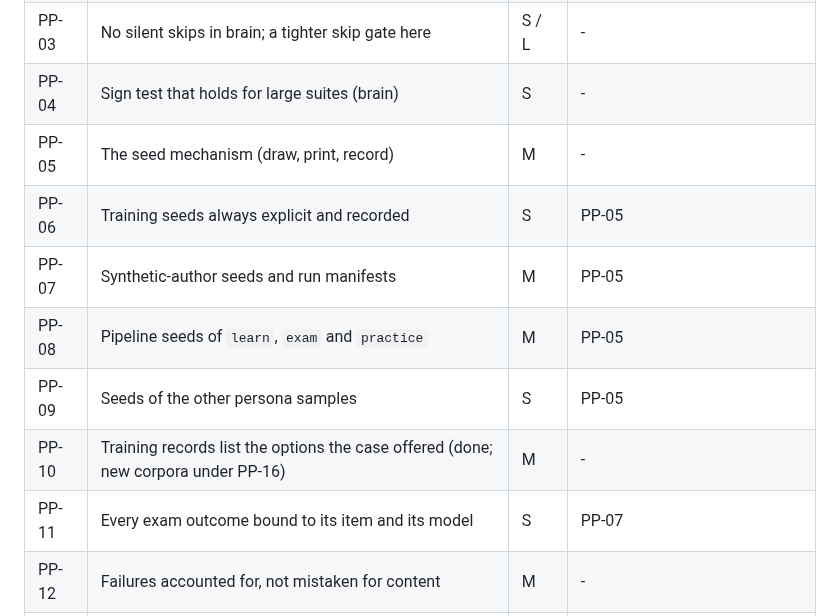
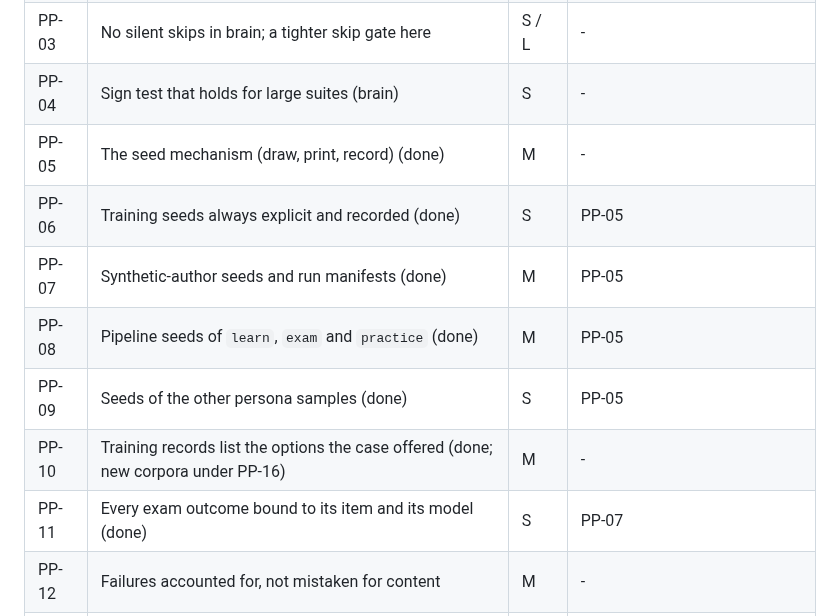
Before and after one commit to swedishembedded/splinter, a Markdown page: .agents/roadmap/persona-program.md, the part around the change. Drawn GitHub-style.

```diff
--- a/.agents/roadmap/persona-program.md
+++ b/.agents/roadmap/persona-program.md
@@ -99,13 +99,13 @@ apart and untouched by any synthetic data.
 | PP-02 | Port the adapter-manifest spec to brain's current catalog | S | PP-01 |
 | PP-03 | No silent skips in brain; a tighter skip gate here | S / L | - |
 | PP-04 | Sign test that holds for large suites (brain) | S | - |
-| PP-05 | The seed mechanism (draw, print, record) | M | - |
-| PP-06 | Training seeds always explicit and recorded | S | PP-05 |
-| PP-07 | Synthetic-author seeds and run manifests | M | PP-05 |
-| PP-08 | Pipeline seeds of `learn`, `exam` and `practice` | M | PP-05 |
-| PP-09 | Seeds of the other persona samples | S | PP-05 |
+| PP-05 | The seed mechanism (draw, print, record) (done) | M | - |
+| PP-06 | Training seeds always explicit and recorded (done) | S | PP-05 |
+| PP-07 | Synthetic-author seeds and run manifests (done) | M | PP-05 |
+| PP-08 | Pipeline seeds of `learn`, `exam` and `practice` (done) | M | PP-05 |
+| PP-09 | Seeds of the other persona samples (done) | S | PP-05 |
 | PP-10 | Training records list the options the case offered (done; new corpora under PP-16) | M | - |
-| PP-11 | Every exam outcome bound to its item and its model | S | PP-07 |
+| PP-11 | Every exam outcome bound to its item and its model (done) | S | PP-07 |
 | PP-12 | Failures accounted for, not mistaken for content | M | - |
 | PP-13 | Examination v2: balanced positions, trivial baselines, trained-on axis | M | PP-07, PP-11 |
 | PP-14 | Records that teach stopping after the tool answers | M | brain loss mask for multi-step tool records |
```
Also changed, not shown: .agents/roadmap/persona-seeds-and-health.md (+8 -0 lines), CHANGELOG.md (+8 -0 lines).
